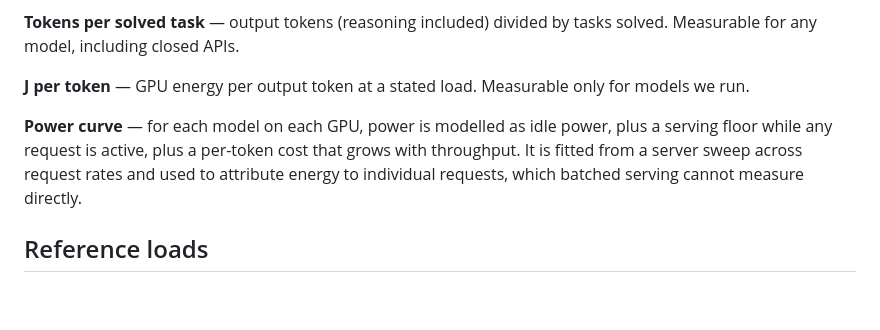
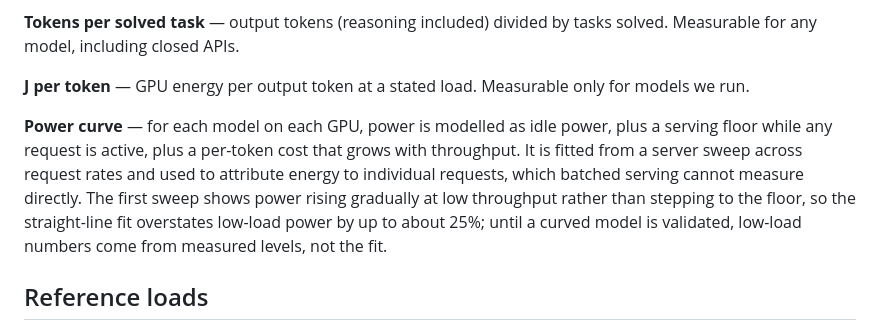
Before and after one commit to 3d3n-ops/greenroute, a Markdown page: METHODS.md, the part around the change. Drawn GitHub-style; blank space fills up the shorter version.

```diff
--- a/METHODS.md
+++ b/METHODS.md
@@ -14,7 +14,7 @@ This is a living document. Critique is welcome — open an issue. [`ROADMAP.md`]
 
 **J per token** — GPU energy per output token at a stated load. Measurable only for models we run.
 
-**Power curve** — for each model on each GPU, power is modelled as idle power, plus a serving floor while any request is active, plus a per-token cost that grows with throughput. It is fitted from a server sweep across request rates and used to attribute energy to individual requests, which batched serving cannot measure directly.
+**Power curve** — for each model on each GPU, power is modelled as idle power, plus a serving floor while any request is active, plus a per-token cost that grows with throughput. It is fitted from a server sweep across request rates and used to attribute energy to individual requests, which batched serving cannot measure directly. The first sweep shows power rising gradually at low throughput rather than stepping to the floor, so the straight-line fit overstates low-load power by up to about 25%; until a curved model is validated, low-load numbers come from measured levels, not the fit.
 
 ## Reference loads
 
```
Also changed, not shown: README.md (+22 -1 lines), results/phase1_power/20261111-172237/energy_fast_vs_thinking.png (added), 1 other file.
